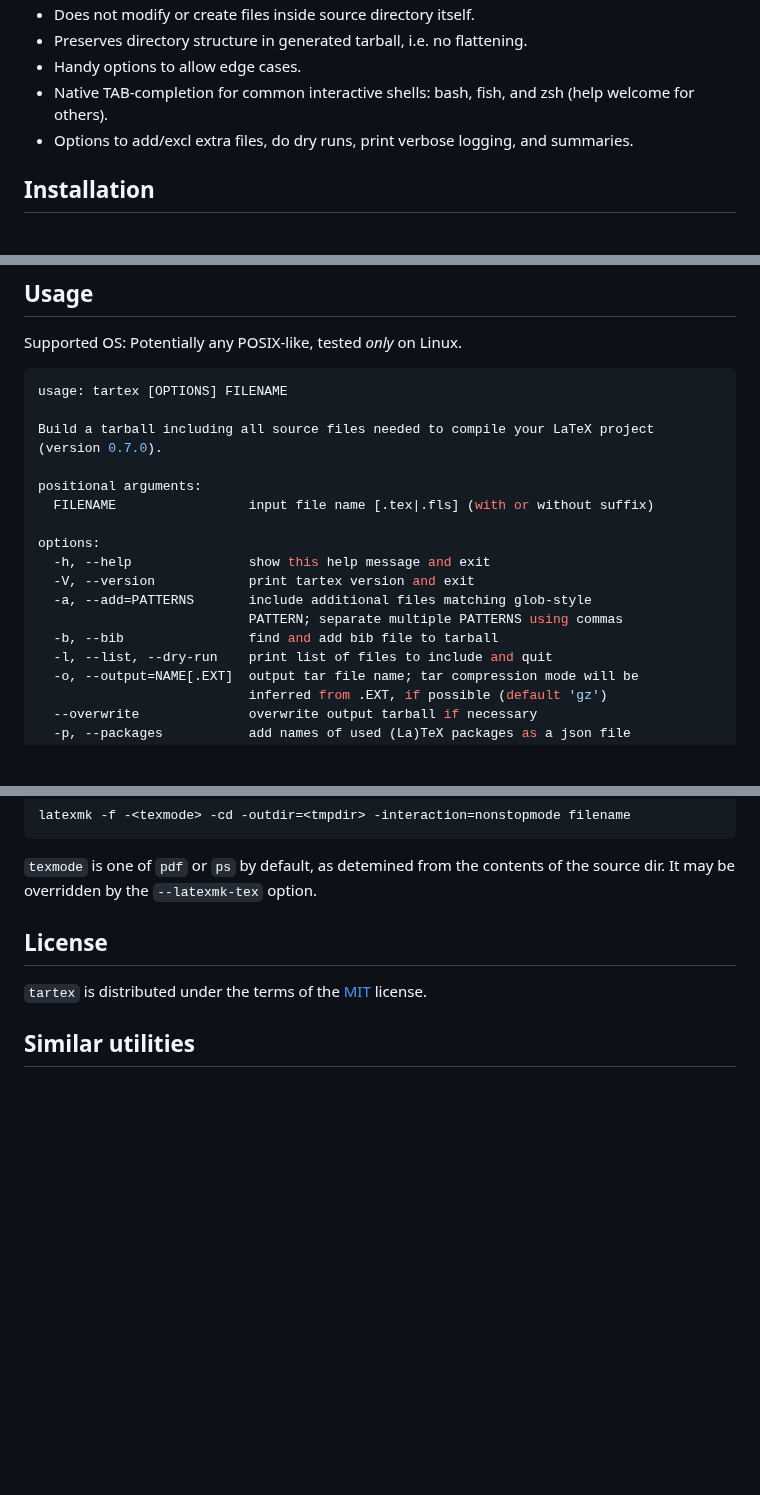
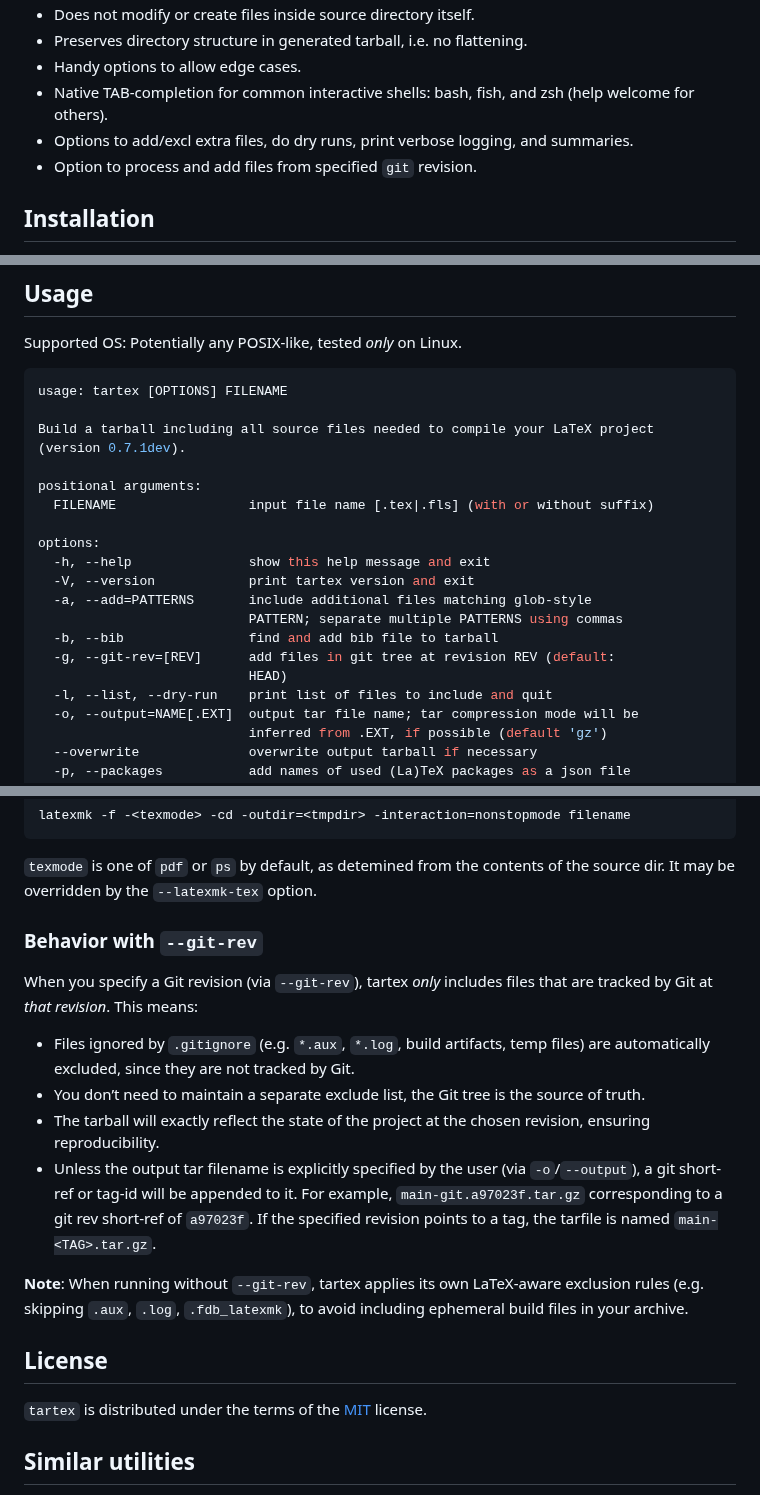
Before and after one commit to badshah400/tartex, a Markdown page: README.md, 3 parts joined by grey strips. Rendered like a GitHub page; blank space fills up the shorter version.

Commit message:
docs: Update README and CHANGELOG.

```diff
--- a/README.md
+++ b/README.md
@@ -29,6 +29,7 @@ elsewhere.
 * Handy options to allow edge cases.
 * Native TAB-completion for common interactive shells: bash, fish, and zsh (help welcome for others).
 * Options to add/excl extra files, do dry runs, print verbose logging, and summaries.
+* Option to process and add files from specified `git` revision.
 
 ## Installation
 
@@ -66,7 +67,7 @@ Supported OS: Potentially any POSIX-like, tested _only_ on Linux.
 usage: tartex [OPTIONS] FILENAME
 
 Build a tarball including all source files needed to compile your LaTeX project
-(version 0.7.0).
+(version 0.7.1dev).
 
 positional arguments:
   FILENAME                 input file name [.tex|.fls] (with or without suffix)
@@ -77,6 +78,8 @@ options:
   -a, --add=PATTERNS       include additional files matching glob-style
                            PATTERN; separate multiple PATTERNS using commas
   -b, --bib                find and add bib file to tarball
+  -g, --git-rev=[REV]      add files in git tree at revision REV (default:
+                           HEAD)
   -l, --list, --dry-run    print list of files to include and quit
   -o, --output=NAME[.EXT]  output tar file name; tar compression mode will be
                            inferred from .EXT, if possible (default 'gz')
@@ -117,6 +120,25 @@ latexmk -f -<texmode> -cd -outdir=<tmpdir> -interaction=nonstopmode filename
 `texmode` is one of `pdf` or `ps` by default, as detemined from the contents of
 the source dir. It may be overridden by the `--latexmk-tex` option.
 
+### Behavior with `--git-rev`
+
+When you specify a Git revision (via `--git-rev`), tartex _only_ includes files
+that are tracked by Git at _that revision_. This means:
+
+- Files ignored by `.gitignore` (e.g. `*.aux`, `*.log`, build artifacts, temp files)
+  are automatically excluded, since they are not tracked by Git.
+- You don’t need to maintain a separate exclude list, the Git tree is the source
+  of truth.
+- The tarball will exactly reflect the state of the project at the chosen revision,
+  ensuring reproducibility.
+- Unless the output tar filename is explicitly specified by the user (via
+  `-o`/`--output`), a git short-ref or tag-id will be appended to it. For example,
+  `main-git.a97023f.tar.gz` corresponding to a git rev short-ref of `a97023f`. If
+  the specified revision points to a tag, the tarfile is named `main-<TAG>.tar.gz`.
+
+__Note__: When running without `--git-rev`, tartex applies its own LaTeX-aware
+exclusion rules (e.g. skipping `.aux`, `.log`, `.fdb_latexmk`), to avoid including
+ephemeral build files in your archive.
 
 ## License
 
```
Also changed, not shown: CHANGELOG.md (+3 -0 lines).
